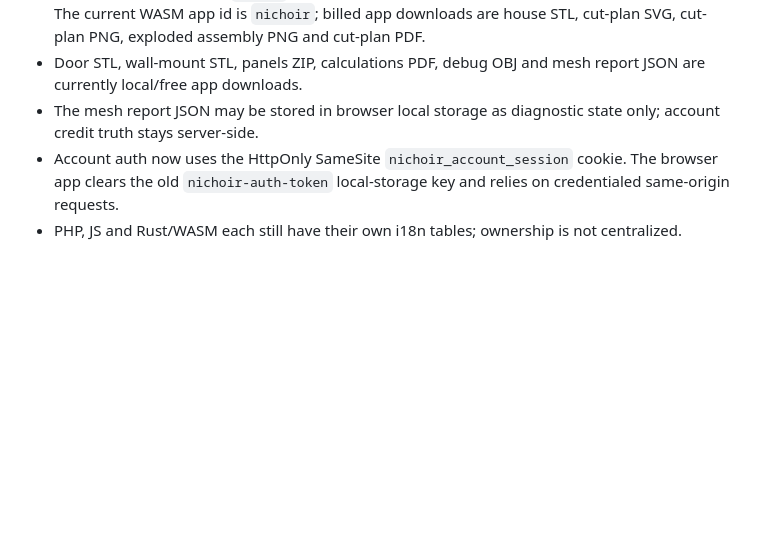
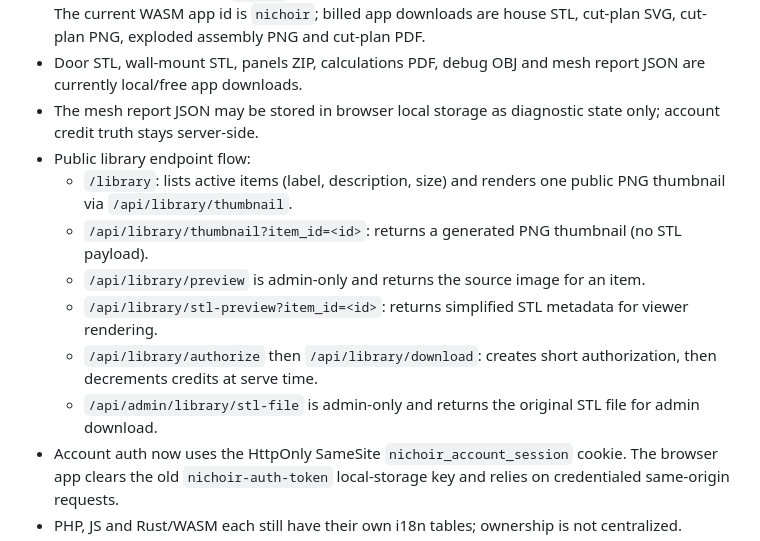
Before and after one commit to lemarcgagnon/bird, a Markdown page: docs/README.md, the part around the change. Rendered like a GitHub page; blank space fills up the shorter version.

Commit message:
docs: document library public/admin endpoint behavior

```diff
--- a/docs/README.md
+++ b/docs/README.md
@@ -19,6 +19,13 @@ Current release baseline: use the currently checked out hardened PHP/WASM codeba
 - Billed exports use server `app_id`, quote, short authorization and atomic consume before debit. The current WASM app id is `nichoir`; billed app downloads are house STL, cut-plan SVG, cut-plan PNG, exploded assembly PNG and cut-plan PDF.
 - Door STL, wall-mount STL, panels ZIP, calculations PDF, debug OBJ and mesh report JSON are currently local/free app downloads.
 - The mesh report JSON may be stored in browser local storage as diagnostic state only; account credit truth stays server-side.
+- Public library endpoint flow:
+  - `/library`: lists active items (label, description, size) and renders one public PNG thumbnail via `/api/library/thumbnail`.
+  - `/api/library/thumbnail?item_id=<id>`: returns a generated PNG thumbnail (no STL payload).
+  - `/api/library/preview` is admin-only and returns the source image for an item.
+  - `/api/library/stl-preview?item_id=<id>`: returns simplified STL metadata for viewer rendering.
+  - `/api/library/authorize` then `/api/library/download`: creates short authorization, then decrements credits at serve time.
+  - `/api/admin/library/stl-file` is admin-only and returns the original STL file for admin download.
 - Account auth now uses the HttpOnly SameSite `nichoir_account_session` cookie. The browser app clears the old `nichoir-auth-token` local-storage key and relies on credentialed same-origin requests.
 - PHP, JS and Rust/WASM each still have their own i18n tables; ownership is not centralized.
 - PHP page scripts are still inline in `src/layout.php`, `src/account_pages.php` and `src/admin_pages.php`; CSP hardening depends on moving them into `server-php/public/site.js`.
```
